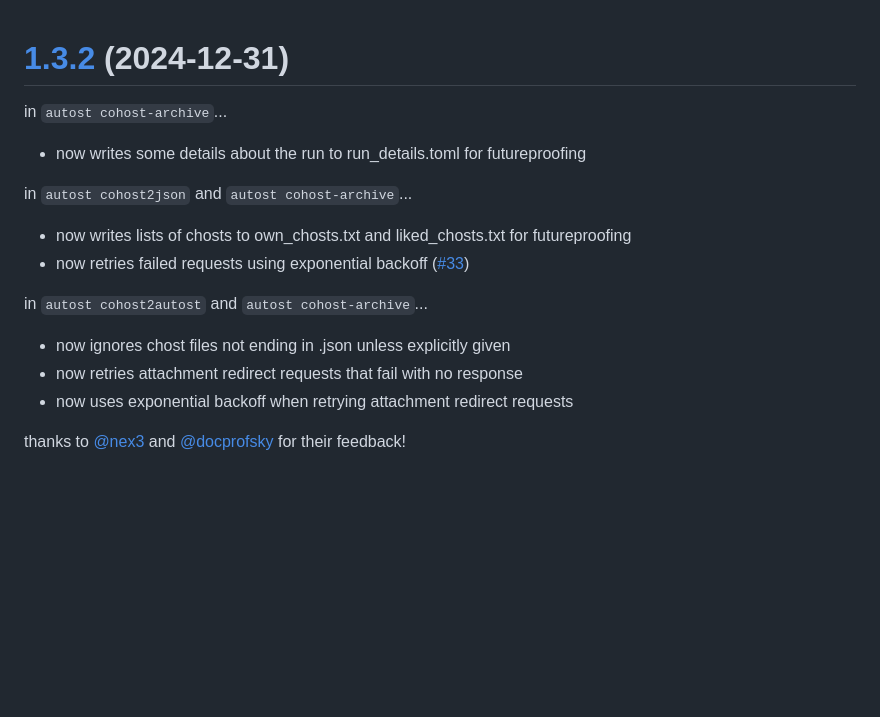
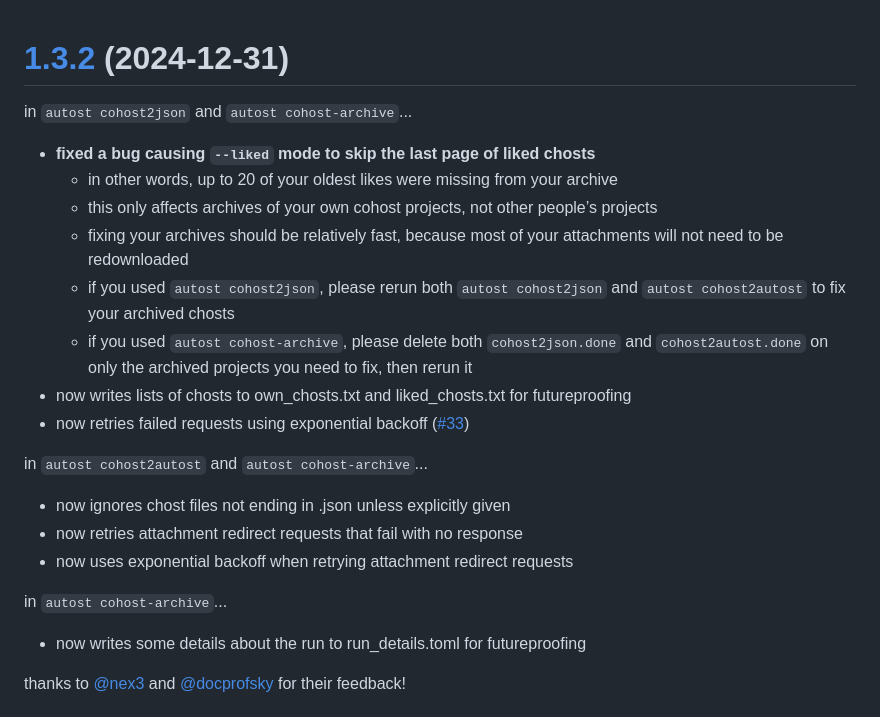
Before and after one commit to delan/autost, a Markdown page: CHANGELOG.md, the part around the change. GitHub-like rendering; blank space fills up the shorter version.

Commit message:
update changelog

```diff
--- a/CHANGELOG.md
+++ b/CHANGELOG.md
@@ -1,9 +1,12 @@
 # [1.3.2](https://github.com/delan/autost/releases/tag/1.3.2) (2024-12-31)
 
-in `autost cohost-archive`...
-- now writes some details about the run to run_details.toml for futureproofing
-
 in `autost cohost2json` and `autost cohost-archive`...
+- **fixed a bug causing `--liked` mode to skip the last page of liked chosts**
+  - in other words, up to 20 of your oldest likes were missing from your archive
+  - this only affects archives of your own cohost projects, not other people’s projects
+  - fixing your archives should be relatively fast, because most of your attachments will not need to be redownloaded
+  - if you used `autost cohost2json`, please rerun both `autost cohost2json` and `autost cohost2autost` to fix your archived chosts
+  - if you used `autost cohost-archive`, please delete both `cohost2json.done` and `cohost2autost.done` on only the archived projects you need to fix, then rerun it
 - now writes lists of chosts to own_chosts.txt and liked_chosts.txt for futureproofing
 - now retries failed requests using exponential backoff ([#33](https://github.com/delan/autost/issues/33))
 
@@ -11,6 +14,9 @@ in `autost cohost2autost` and `autost cohost-archive`...
 - now ignores chost files not ending in .json unless explicitly given
 - now retries attachment redirect requests that fail with no response
 - now uses exponential backoff when retrying attachment redirect requests
+
+in `autost cohost-archive`...
+- now writes some details about the run to run_details.toml for futureproofing
 
 thanks to [@nex3](https://github.com/nex3) and [@docprofsky](https://github.com/docprofsky) for their feedback!
 
```
